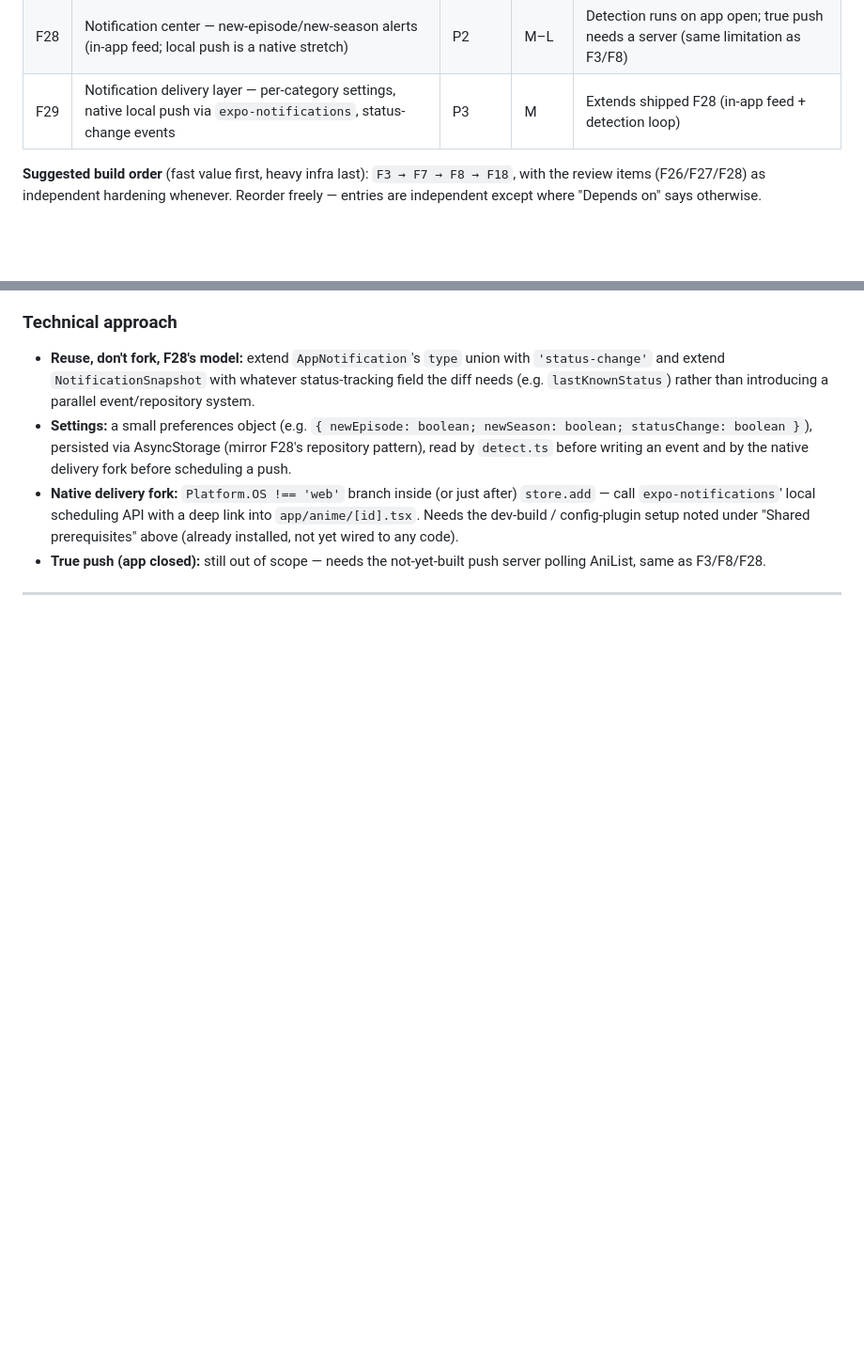
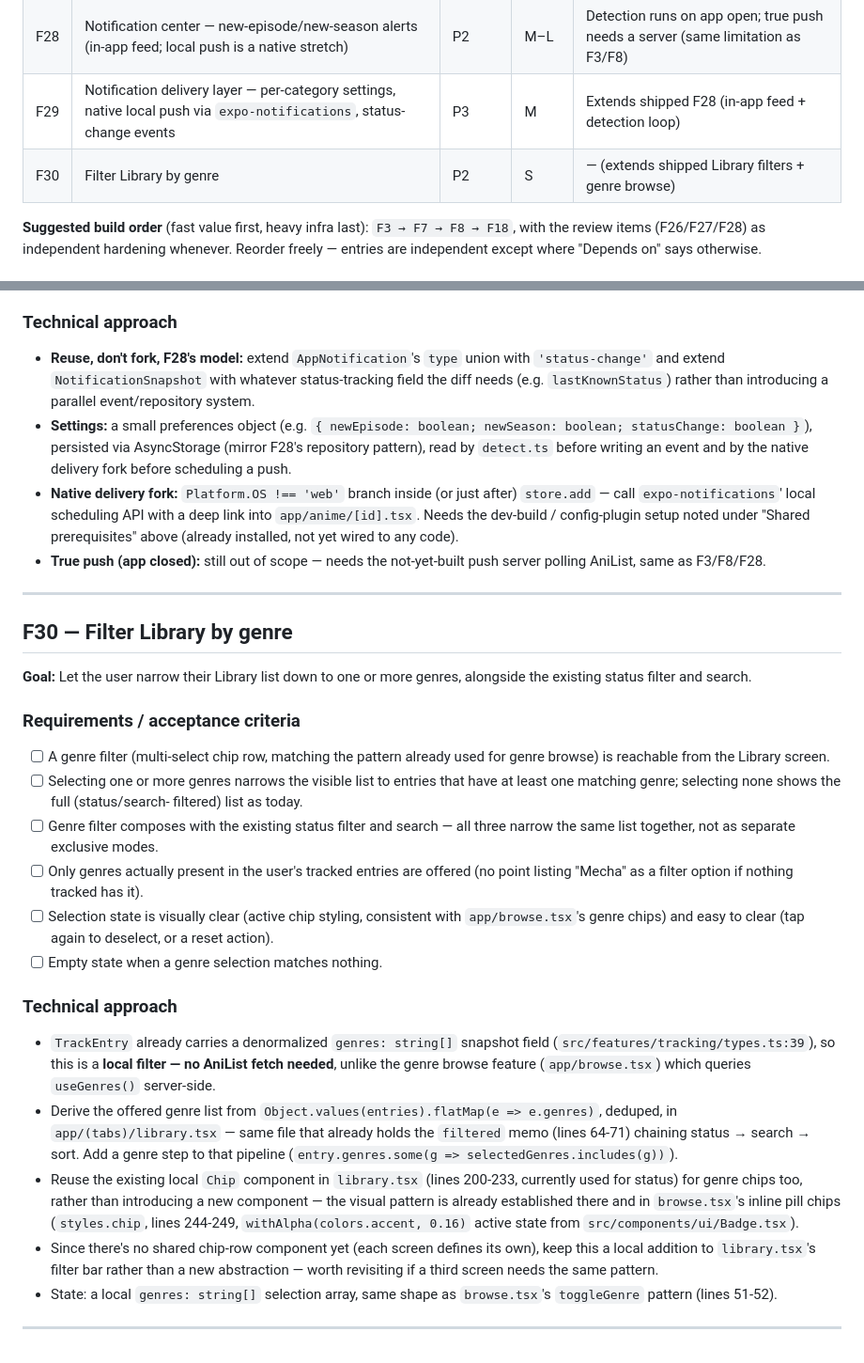
Before and after one commit to robaht/senpai-tracker, a Markdown page: BACKLOG.md, 2 parts joined by grey strips. Shown at 94% size. GitHub-like rendering; blank space fills up the shorter version.

Commit message:
Add F30 backlog item (Library genre filter)
Co-Authored-By: Claude Fable 5 <noreply@anthropic.com>

```diff
--- a/BACKLOG.md
+++ b/BACKLOG.md
@@ -23,6 +23,7 @@ so any one can be picked up cold and started smoothly.
 | F27 | Web runtime robustness — ErrorBoundary, bounded cache persistence, sheet a11y | P3 | M | — |
 | F28 | Notification center — new-episode/new-season alerts (in-app feed; local push is a native stretch) | P2 | M–L | Detection runs on app open; true push needs a server (same limitation as F3/F8) |
 | F29 | Notification delivery layer — per-category settings, native local push via `expo-notifications`, status-change events | P3 | M | Extends shipped F28 (in-app feed + detection loop) |
+| F30 | Filter Library by genre | P2 | S | — (extends shipped Library filters + genre browse) |
 
 **Suggested build order** (fast value first, heavy infra last):
 `F3 → F7 → F8 → F18`, with the review items (F26/F27/F28) as independent
@@ -478,3 +479,45 @@ item builds on, not a duplicate of it. F29 adds:
   server polling AniList, same as F3/F8/F28.
 
 ---
+
+## F30 — Filter Library by genre
+
+**Goal:** Let the user narrow their Library list down to one or more genres,
+alongside the existing status filter and search.
+
+### Requirements / acceptance criteria
+- [ ] A genre filter (multi-select chip row, matching the pattern already used
+      for genre browse) is reachable from the Library screen.
+- [ ] Selecting one or more genres narrows the visible list to entries that have
+      at least one matching genre; selecting none shows the full (status/search-
+      filtered) list as today.
+- [ ] Genre filter composes with the existing status filter and search — all
+      three narrow the same list together, not as separate exclusive modes.
+- [ ] Only genres actually present in the user's tracked entries are offered (no
+      point listing "Mecha" as a filter option if nothing tracked has it).
+- [ ] Selection state is visually clear (active chip styling, consistent with
+      `app/browse.tsx`'s genre chips) and easy to clear (tap again to
+      deselect, or a reset action).
+- [ ] Empty state when a genre selection matches nothing.
+
+### Technical approach
+- `TrackEntry` already carries a denormalized `genres: string[]` snapshot field
+  (`src/features/tracking/types.ts:39`), so this is a **local filter — no AniList
+  fetch needed**, unlike the genre browse feature (`app/browse.tsx`) which queries
+  `useGenres()` server-side.
+- Derive the offered genre list from `Object.values(entries).flatMap(e =>
+  e.genres)`, deduped, in `app/(tabs)/library.tsx` — same file that already holds
+  the `filtered` memo (lines 64-71) chaining status → search → sort. Add a genre
+  step to that pipeline (`entry.genres.some(g => selectedGenres.includes(g))`).
+- Reuse the existing local `Chip` component in `library.tsx` (lines 200-233,
+  currently used for status) for genre chips too, rather than introducing a new
+  component — the visual pattern is already established there and in
+  `browse.tsx`'s inline pill chips (`styles.chip`, lines 244-249,
+  `withAlpha(colors.accent, 0.16)` active state from `src/components/ui/Badge.tsx`).
+- Since there's no shared chip-row component yet (each screen defines its own),
+  keep this a local addition to `library.tsx`'s filter bar rather than a new
+  abstraction — worth revisiting if a third screen needs the same pattern.
+- State: a local `genres: string[]` selection array, same shape as `browse.tsx`'s
+  `toggleGenre` pattern (lines 51-52).
+
+---
```
